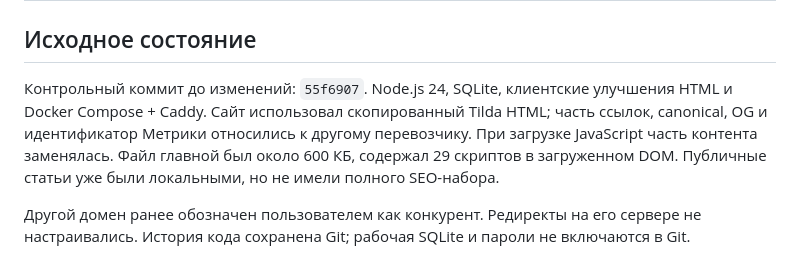
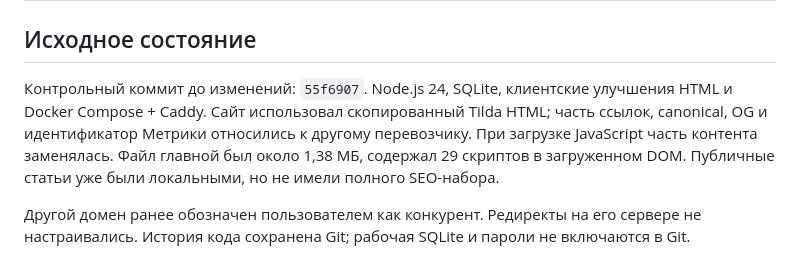
Before and after one commit to Dont6667/Po_puti, a Markdown page: SEO-REPORT.md, the part around the change. GitHub-like rendering.

Commit message:
Correct measured homepage size in SEO report

```diff
--- a/SEO-REPORT.md
+++ b/SEO-REPORT.md
@@ -2,7 +2,7 @@
 
 ## Исходное состояние
 
-Контрольный коммит до изменений: `55f6907`. Node.js 24, SQLite, клиентские улучшения HTML и Docker Compose + Caddy. Сайт использовал скопированный Tilda HTML; часть ссылок, canonical, OG и идентификатор Метрики относились к другому перевозчику. При загрузке JavaScript часть контента заменялась. Файл главной был около 600 КБ, содержал 29 скриптов в загруженном DOM. Публичные статьи уже были локальными, но не имели полного SEO-набора.
+Контрольный коммит до изменений: `55f6907`. Node.js 24, SQLite, клиентские улучшения HTML и Docker Compose + Caddy. Сайт использовал скопированный Tilda HTML; часть ссылок, canonical, OG и идентификатор Метрики относились к другому перевозчику. При загрузке JavaScript часть контента заменялась. Файл главной был около 1,38 МБ, содержал 29 скриптов в загруженном DOM. Публичные статьи уже были локальными, но не имели полного SEO-набора.
 
 Другой домен ранее обозначен пользователем как конкурент. Редиректы на его сервере не настраивались. История кода сохранена Git; рабочая SQLite и пароли не включаются в Git.
 
```
